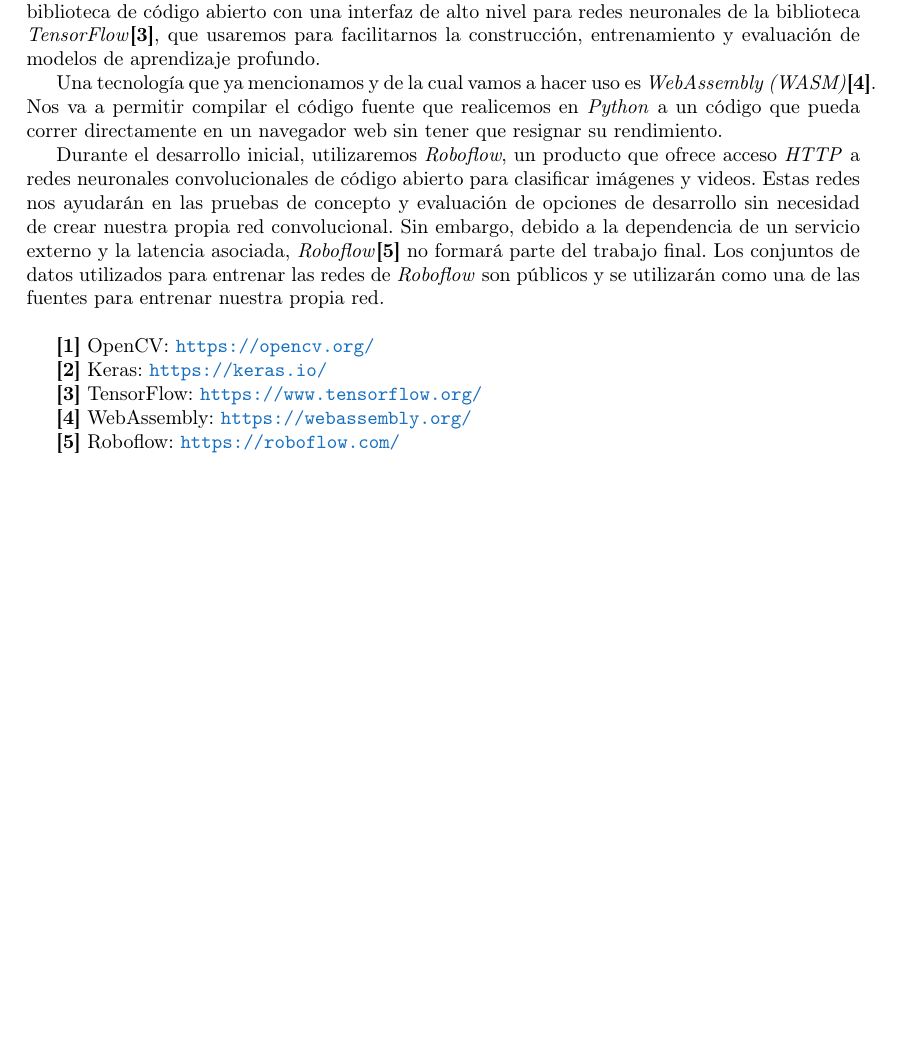
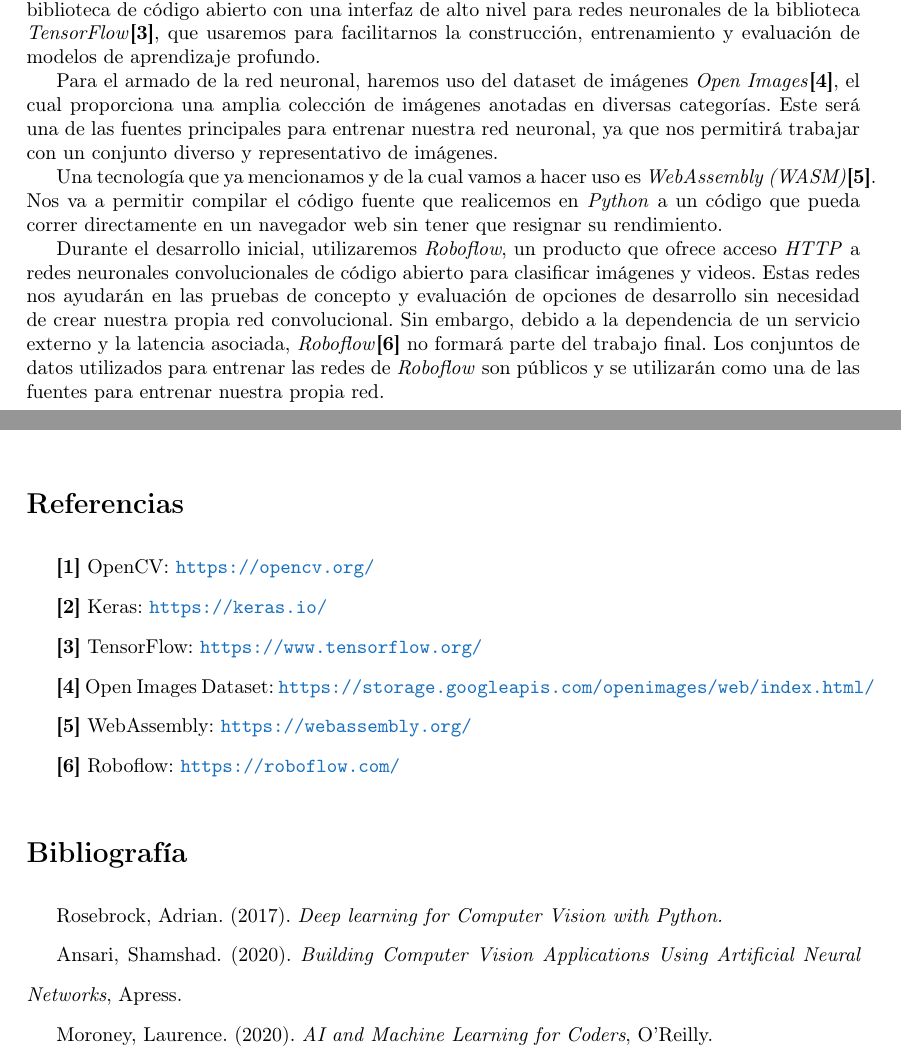
Before and after one commit to bart-ai/bart, a LaTeX document (propuesta/propuesta.tex): part of page 5 of 7 before the commit and two parts of pages 5 and 7 of 7 after it, the two joined at a grey line, cut so that both start at the same text, the shorter picture padded with empty space. Compiled offline with pdfLaTeX.

Commit message:
Typo, bibliography, dataset

```diff
--- a/propuesta/propuesta.tex
+++ b/propuesta/propuesta.tex
@@ -3,11 +3,12 @@
 \usepackage[T1]{fontenc}
 \usepackage[spanish]{babel}
 
-\usepackage{graphicx, geometry, array, booktabs, float, hyperref}
+\usepackage{graphicx, geometry, array, booktabs, float, hyperref, setspace}
 \usepackage[dvipsnames]{xcolor}
 
 \hypersetup{
     colorlinks=true,
+    linkcolor=black,
     urlcolor=RoyalBlue,
 }
 
@@ -118,21 +119,12 @@
 
 Para la construcción de la \emph{Red Neuronal Convolucional}, haremos uso de \emph{Keras}\textbf{[2]}. Es una biblioteca de código abierto con una interfaz de alto nivel para redes neuronales de la biblioteca \emph{TensorFlow}\textbf{[3]}, que usaremos para facilitarnos la construcción, entrenamiento y evaluación de modelos de aprendizaje profundo.
 
-Una tecnología que ya mencionamos y de la cual vamos a hacer uso es \emph{WebAssembly (WASM)}\textbf{[4]}. Nos va a permitir compilar el código fuente que realicemos en \emph{Python} a un código que pueda correr directamente en un navegador web sin tener que resignar su rendimiento.
+Para el armado de la red neuronal, haremos uso del dataset de imágenes \emph{Open Images}\textbf{[4]}, el cual proporciona una amplia colección de imágenes anotadas en diversas categorías. Este será una de las fuentes principales para entrenar nuestra red neuronal, ya que nos permitirá trabajar con un conjunto diverso y representativo de imágenes.
+
+Una tecnología que ya mencionamos y de la cual vamos a hacer uso es \emph{WebAssembly (WASM)}\textbf{[5]}. Nos va a permitir compilar el código fuente que realicemos en \emph{Python} a un código que pueda correr directamente en un navegador web sin tener que resignar su rendimiento.
 
 Durante el desarrollo inicial, utilizaremos \emph{Roboflow}, un producto que ofrece acceso \emph{HTTP} a redes neuronales convolucionales de código abierto para clasificar imágenes y videos. Estas redes nos ayudarán en las pruebas de concepto y evaluación de opciones de desarrollo sin necesidad de crear nuestra propia red convolucional.
-Sin embargo, debido a la dependencia de un servicio externo y la latencia asociada, \emph{Roboflow}\textbf{[5]} no formará parte del trabajo final. Los conjuntos de datos utilizados para entrenar las redes de \emph{Roboflow} son públicos y se utilizarán como una de las fuentes para entrenar nuestra propia red.\\
-
-
-\textbf{[1]} OpenCV: \url{https://opencv.org/}
-
-\textbf{[2]} Keras: \url{https://keras.io/}
-
-\textbf{[3]} TensorFlow: \url{https://www.tensorflow.org/}
-
-\textbf{[4]} WebAssembly: \url{https://webassembly.org/}
-
-\textbf{[5]} Roboflow: \url{https://roboflow.com/}
+Sin embargo, debido a la dependencia de un servicio externo y la latencia asociada, \emph{Roboflow}\textbf{[6]} no formará parte del trabajo final. Los conjuntos de datos utilizados para entrenar las redes de \emph{Roboflow} son públicos y se utilizarán como una de las fuentes para entrenar nuestra propia red.
 
 \section{Esquema de Trabajo}
 \subsection{Metas Parciales}
@@ -199,4 +191,30 @@
 El paso final del trabajo es integrar las distintas partes que se fueron desarrollando y lograr hacer procesamiento de videos en tiempo real, desde un sitio web ya desplegado.
 
 \end{itemize}
+
+\setcounter{secnumdepth}{0}
+\doublespacing
+
+\section{Referencias}
+
+\textbf{[1]} OpenCV: \url{https://opencv.org/}
+
+\textbf{[2]} Keras: \url{https://keras.io/}
+
+\textbf{[3]} TensorFlow: \url{https://www.tensorflow.org/}
+
+\textbf{[4]} Open Images Dataset: \url{https://storage.googleapis.com/openimages/web/index.html/}
+
+\textbf{[5]} WebAssembly: \url{https://webassembly.org/}
+
+\textbf{[6]} Roboflow: \url{https://roboflow.com/}
+
+\section{Bibliografía}
+
+Rosebrock, Adrian. (2017). \textit{Deep learning for Computer Vision with Python.}
+
+Ansari, Shamshad. (2020). \textit{Building Computer Vision Applications Using Artificial Neural Networks}, Apress.
+
+Moroney, Laurence. (2020). \textit{AI and Machine Learning for Coders}, O'Reilly.
+
 \end{document}
```
Also changed, not shown: propuesta/propuesta.pdf, propuesta/propuesta.tex (2 more changed lines).
